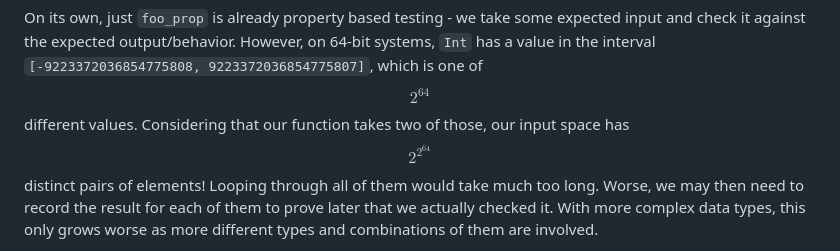
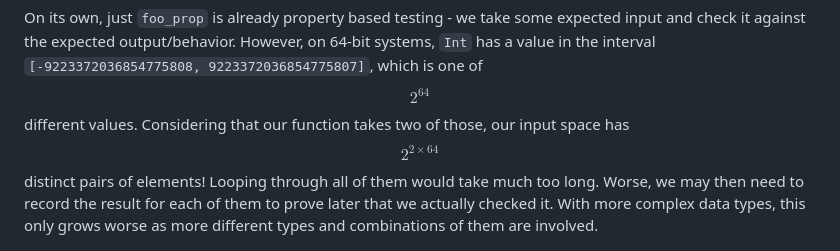
Before and after one commit to Seelengrab/PropCheck.jl, a Markdown page: docs/src/intro.md, the part around the change. Drawn GitHub-style.

Commit message:
Fix wrong size of crossproduct of two Int64 in the docs

```diff
--- a/docs/src/intro.md
+++ b/docs/src/intro.md
@@ -57,7 +57,7 @@ a few major drawbacks:
 
 On its own, just `foo_prop` is already property based testing - we take some expected input and check it against the expected output/behavior.
 However, on 64-bit systems, `Int` has a value in the interval `[-9223372036854775808, 9223372036854775807]`, which is one of $$2^{64}$$ different
-values. Considering that our function takes two of those, our input space has $$2^{2^{64}}$$ distinct pairs of elements! Looping through all of them
+values. Considering that our function takes two of those, our input space has $$2^{2 \times 64}$$ distinct pairs of elements! Looping through all of them
 would take much too long. Worse, we may then need to record the result for each of them to prove later that we actually checked it.
 With more complex data types, this only grows worse as more different types and combinations of them are involved.
 
```
